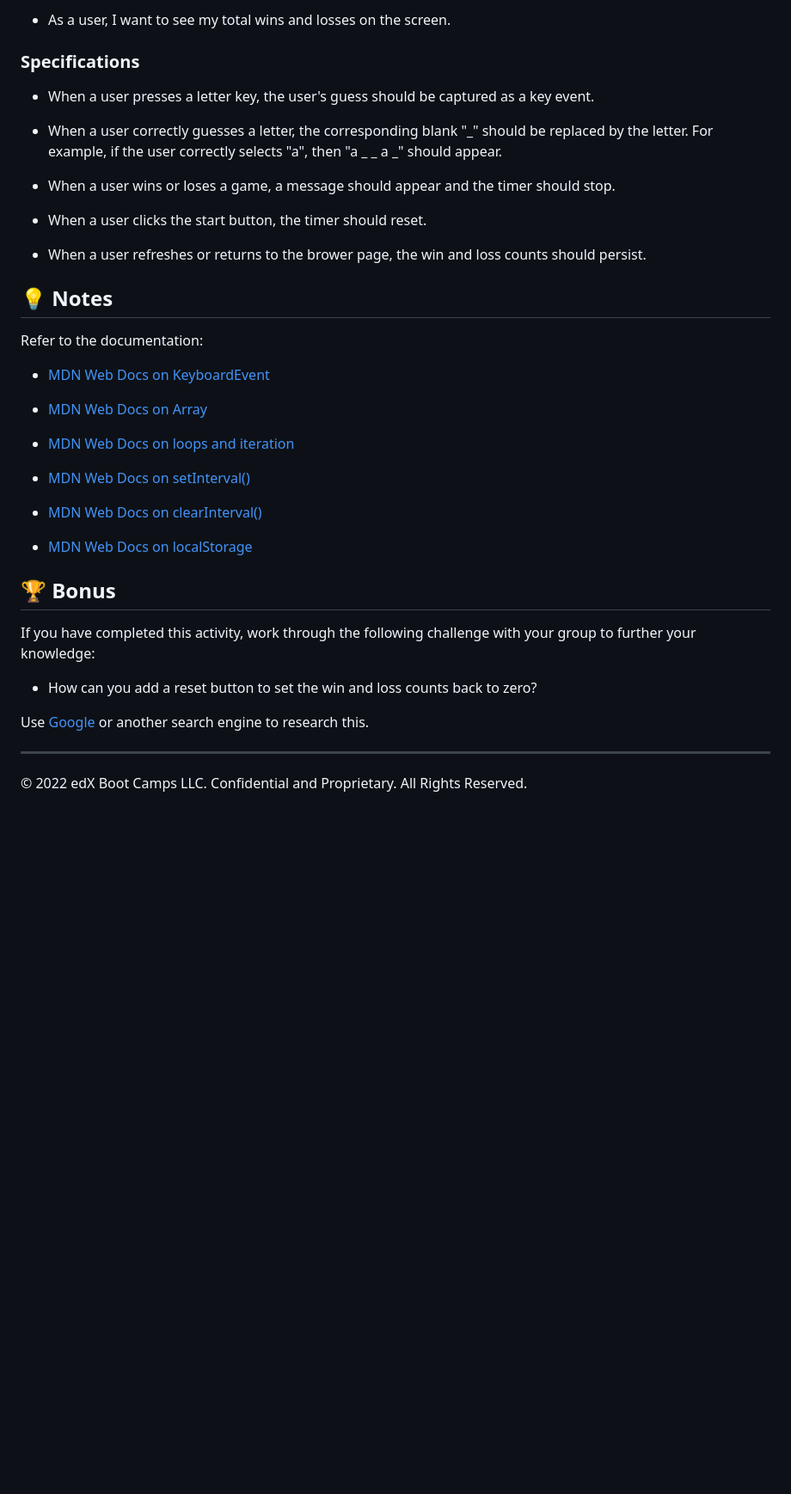
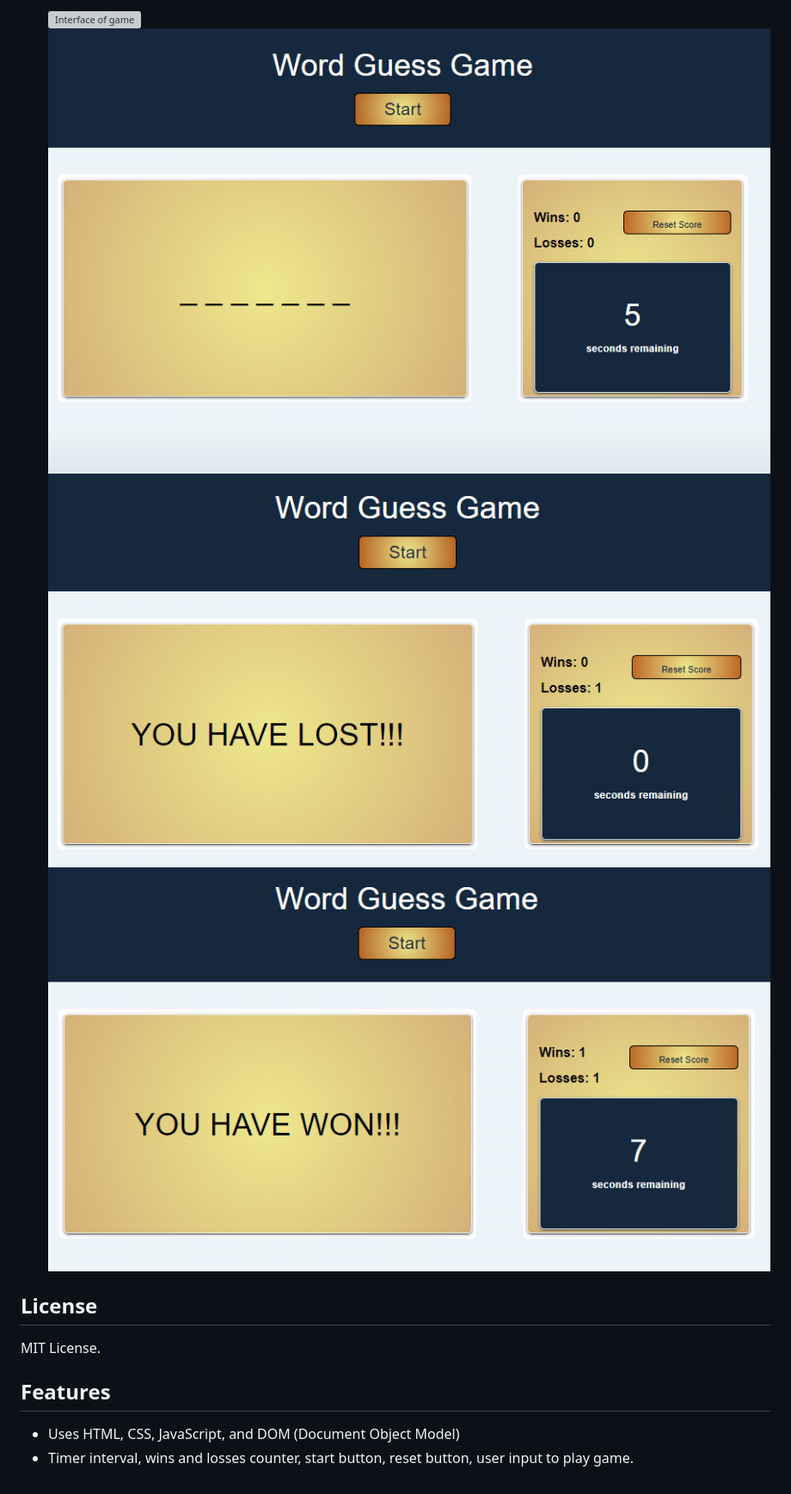
Before and after one commit to BryantTrinh/Word-Guessing-Game-JavaScript, a Markdown page: README.md, the part around the change printed below. Shown: that part at 86% size. GitHub-like rendering; pictures changed too: assets/images/losscounter.png (added), assets/images/startofgame.png (added), assets/images/wincounter.png (added); blank space fills up the shorter version; grey boxes are pictures that could not be loaded.

Commit message:
Updated README.md and included photos

```diff
--- a/README.md
+++ b/README.md
@@ -18,42 +19,16 @@ The completed application should meet the following criteria:
 
-* As a user, I want to see my total wins and losses on the screen.
+    ![Interface of game](assets/images/initial.png)
+    ![Initializing game](assets/images/startofgame.png)
+    ![Loss Counter if you lose](assets/images/losscounter.png)
+    ![Win Counter if you win](assets/images/wincounter.png)
 
-### Specifications
 
-* When a user presses a letter key, the user's guess should be captured as a key event.
+## License
 
-* When a user correctly guesses a letter, the corresponding blank "_" should be replaced by the letter. For example, if the user correctly selects "a", then "a _ _ a _" should appear.
+MIT License.
 
-* When a user wins or loses a game, a message should appear and the timer should stop.
 
-* When a user clicks the start button, the timer should reset.
+## Features
 
-* When a user refreshes or returns to the brower page, the win and loss counts should persist.
-
-## 💡 Notes
-
-Refer to the documentation:
-
-* [MDN Web Docs on KeyboardEvent](https://developer.mozilla.org/en-US/docs/Web/API/KeyboardEvent)
-
-* [MDN Web Docs on Array](https://developer.mozilla.org/en-US/docs/Web/JavaScript/Reference/Global_Objects/Array)
-
-* [MDN Web Docs on loops and iteration](https://developer.mozilla.org/en-US/docs/Web/JavaScript/Guide/Loops_and_iteration)
-
-* [MDN Web Docs on setInterval()](https://developer.mozilla.org/en-US/docs/Web/API/WindowOrWorkerGlobalScope/setInterval)
-
-* [MDN Web Docs on clearInterval()](https://developer.mozilla.org/en-US/docs/Web/API/WindowOrWorkerGlobalScope/clearInterval)
-
-* [MDN Web Docs on localStorage](https://developer.mozilla.org/en-US/docs/Web/API/Window/localStorage)
-
-## 🏆 Bonus
-
-If you have completed this activity, work through the following challenge with your group to further your knowledge:
-
-* How can you add a reset button to set the win and loss counts back to zero?
-
-Use [Google](https://www.google.com) or another search engine to research this.
-
----
-
-© 2022 edX Boot Camps LLC. Confidential and Proprietary. All Rights Reserved.
+- Uses HTML, CSS, JavaScript, and DOM (Document Object Model)
+- Timer interval, wins and losses counter, start button, reset button, user input to play game.
```
Also changed, not shown: other parts of README.md (+10 -9 lines), assets/images/Initial.png (added), 1 other file.
